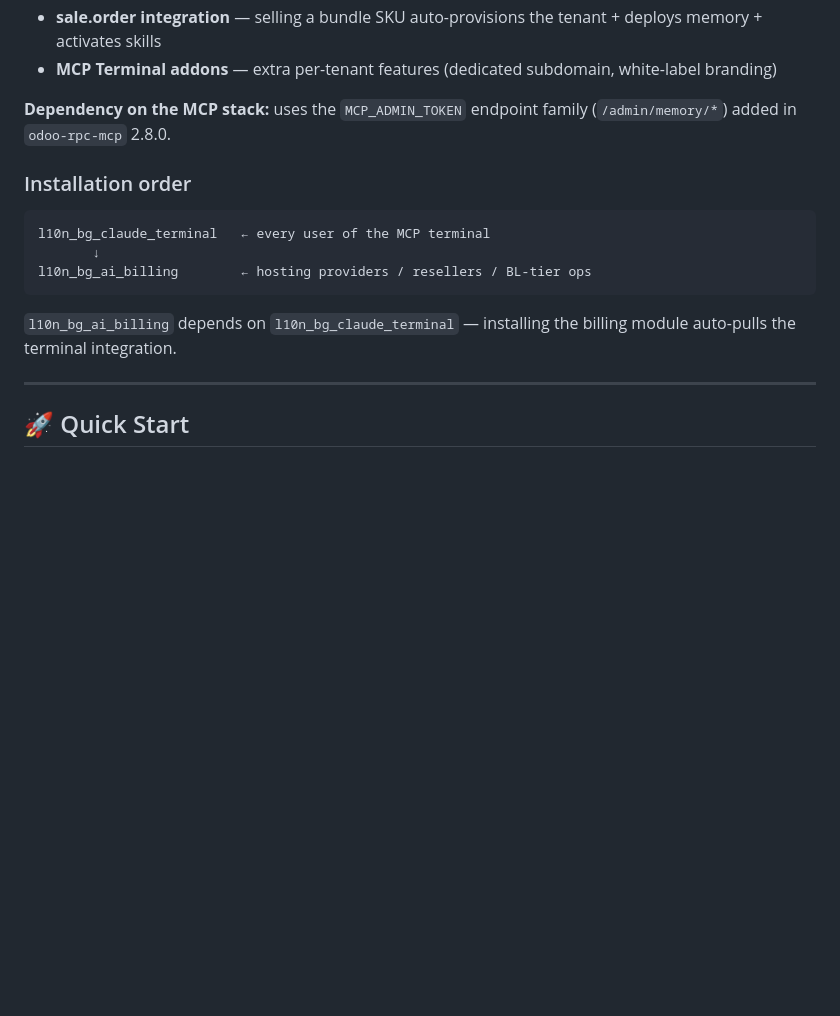
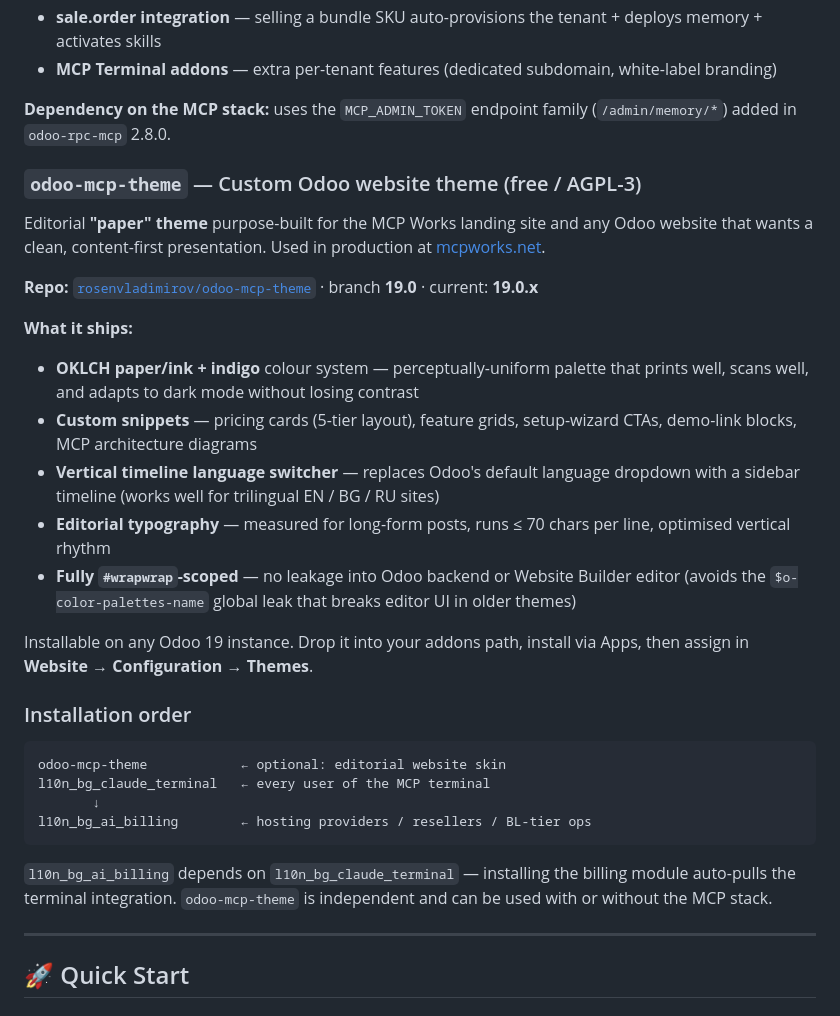
Before and after one commit to rosenvladimirov/odoo-claude-mcp, a Markdown page: README.md, the part around the change. Rendered like a GitHub page; blank space fills up the shorter version.

Commit message:
[DOC] README: add odoo-mcp-theme as third companion module
Adds documentation for the editorial 'paper' theme (OKLCH paper/ink +
indigo, custom snippets, vertical timeline lang switcher) used in
production on mcpworks.net. Theme is independent of the MCP stack and
can be installed standalone on any Odoo 19 instance.

Co-Authored-By: Claude Opus 4.7 (1M context) <noreply@anthropic.com>

````diff
--- a/README.md
+++ b/README.md
@@ -289,9 +289,39 @@ stacks per tenant, ships licensed memory packs.
 **Dependency on the MCP stack:** uses the `MCP_ADMIN_TOKEN` endpoint
 family (`/admin/memory/*`) added in `odoo-rpc-mcp` 2.8.0.
 
+### `odoo-mcp-theme` — Custom Odoo website theme (free / AGPL-3)
+
+Editorial **"paper" theme** purpose-built for the MCP Works landing
+site and any Odoo website that wants a clean, content-first
+presentation. Used in production at [mcpworks.net](https://mcpworks.net).
+
+**Repo:**
+[`rosenvladimirov/odoo-mcp-theme`](https://github.com/rosenvladimirov/odoo-mcp-theme)
+· branch **19.0** · current: **19.0.x**
+
+**What it ships:**
+
+- **OKLCH paper/ink + indigo** colour system — perceptually-uniform
+  palette that prints well, scans well, and adapts to dark mode without
+  losing contrast
+- **Custom snippets** — pricing cards (5-tier layout), feature grids,
+  setup-wizard CTAs, demo-link blocks, MCP architecture diagrams
+- **Vertical timeline language switcher** — replaces Odoo's default
+  language dropdown with a sidebar timeline (works well for trilingual
+  EN / BG / RU sites)
+- **Editorial typography** — measured for long-form posts, runs ≤ 70
+  chars per line, optimised vertical rhythm
+- **Fully `#wrapwrap`-scoped** — no leakage into Odoo backend or
+  Website Builder editor (avoids the `$o-color-palettes-name` global
+  leak that breaks editor UI in older themes)
+
+Installable on any Odoo 19 instance. Drop it into your addons path,
+install via Apps, then assign in **Website → Configuration → Themes**.
+
 ### Installation order
 
 ```
+odoo-mcp-theme            ← optional: editorial website skin
 l10n_bg_claude_terminal   ← every user of the MCP terminal
        ↓
 l10n_bg_ai_billing        ← hosting providers / resellers / BL-tier ops
@@ -299,6 +329,8 @@ l10n_bg_ai_billing        ← hosting providers / resellers / BL-tier ops
 
 `l10n_bg_ai_billing` depends on `l10n_bg_claude_terminal` — installing
 the billing module auto-pulls the terminal integration.
+`odoo-mcp-theme` is independent and can be used with or without the
+MCP stack.
 
 ---
 
````
